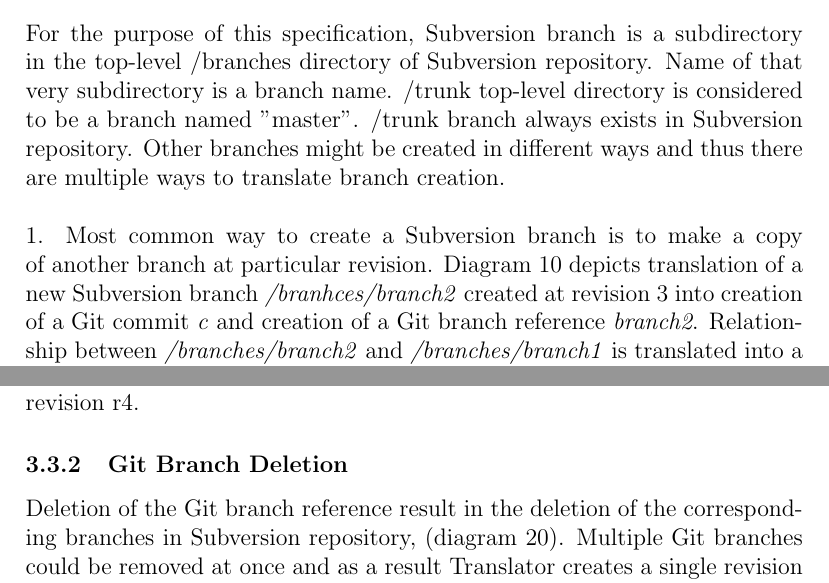
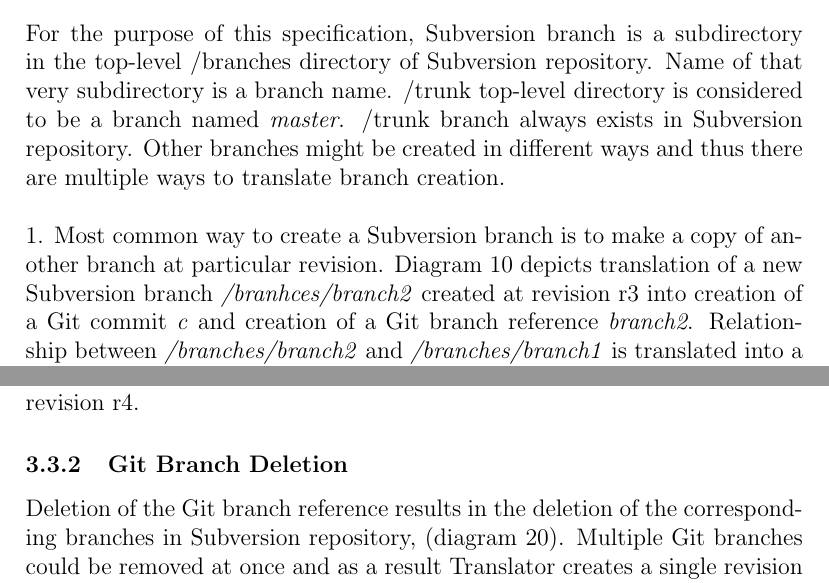
Before and after one commit to vs/octortus, a LaTeX document (draft.tex, which reads tex/concepts_branches_and_tags.tex): two parts of pages 20 and 26 of 58, joined at a grey line, cut so that both start at the same text. Compiled offline with pdfLaTeX.

Commit message:
Branches and Tags: fixes and comments added.

```diff
--- a/tex/concepts_branches_and_tags.tex
+++ b/tex/concepts_branches_and_tags.tex
@@ -42,13 +42,13 @@
 \subsubsection{Subversion Branch Creation}
 
 For the purpose of this specification, Subversion branch is a subdirectory in the top-level /branches directory of
-Subversion repository. Name of that very subdirectory is a branch name. /trunk top-level directory is considered to be a branch named "master".
+Subversion repository. Name of that very subdirectory is a branch name. /trunk top-level directory is considered to be a branch named \emph{master}.
 /trunk branch always exists in Subversion repository. Other branches might be created in different ways and thus there are
 multiple ways to translate branch creation.
 \\\\
 1. Most common way to create a Subversion branch is to make a copy of another branch at particular revision.
 Diagram \ref{branch_creation_svn_to_git} depicts translation of a new Subversion branch \emph{/branhces/branch2} created
-at revision 3 into creation of a Git commit \emph{c} and creation of a Git branch reference \emph{branch2}. Relationship
+at revision r3 into creation of a Git commit \emph{c} and creation of a Git branch reference \emph{branch2}. Relationship
 between \emph{/branches/branch2} and \emph{/branches/branch1} is translated into a child-parent reference between new commit \emph{c} and commit \emph{b}.
 \begin{center}
 \includegraphics[width=\textwidth]{img/diagrams/branch_creation_svn_to_git.pdf}%
@@ -165,7 +165,7 @@
 
 \subsubsection{Git Branch Deletion}
 
-Deletion of the Git branch reference result in the deletion of the corresponding branches in Subversion repository,
+Deletion of the Git branch reference results in the deletion of the corresponding branches in Subversion repository,
 (diagram \ref{branch_deletion_git_to_svn}). Multiple Git branches could be removed at once and as a result Translator
 creates a single revision which removes every corresponding Subversion branch.
 \begin{center}
```
Also changed, not shown: tex/concepts_branches_and_tags.tex (6 more changed lines).
